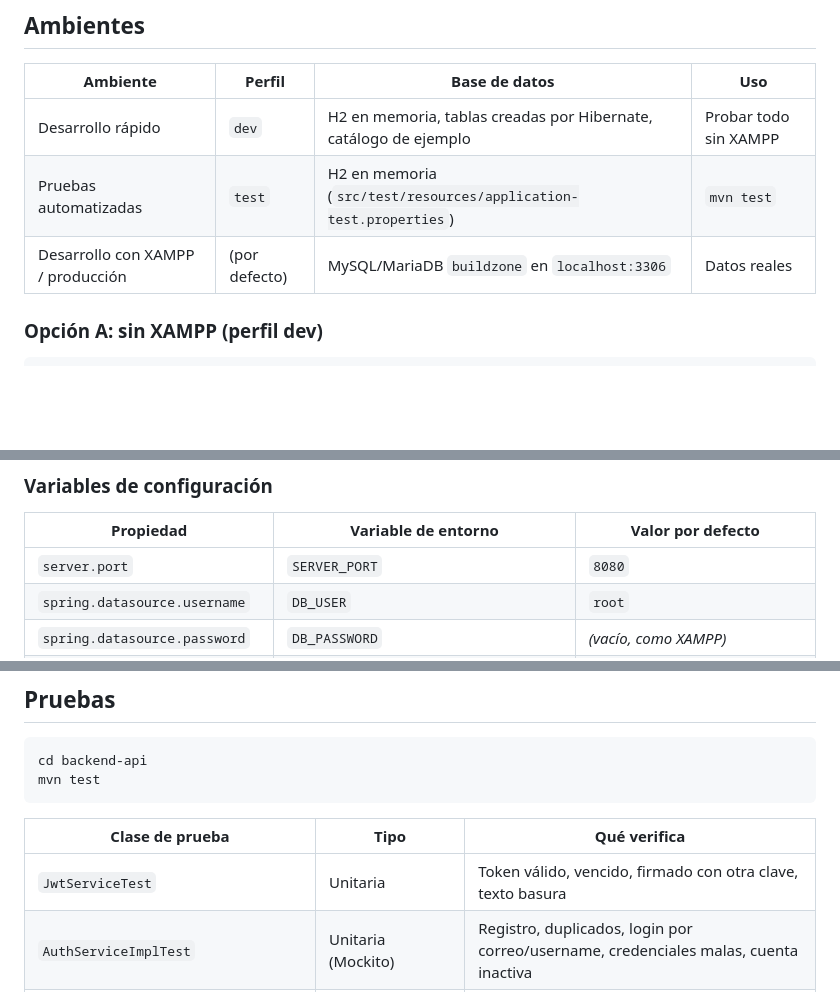
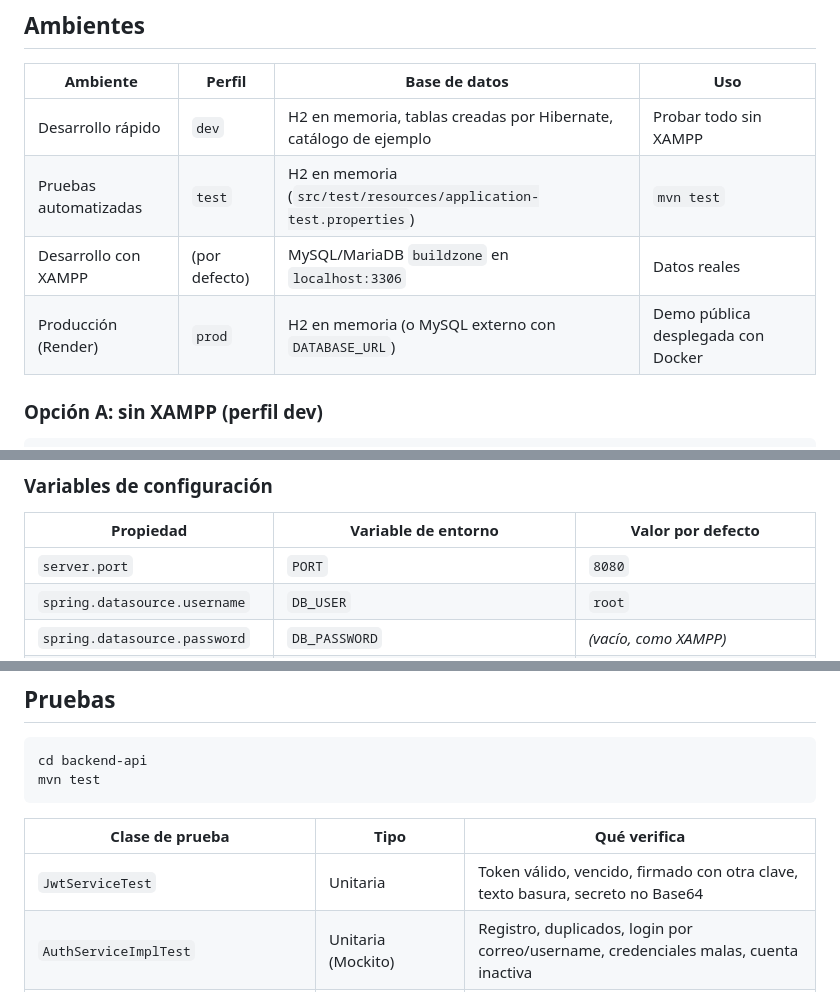
Before and after one commit to Jsebastian1205-glitch/GA7-220501096-AA2-EV01, a Markdown page: backend-api/README.md, 3 parts joined by grey strips. GitHub-like rendering; blank space fills up the shorter version.

```diff
--- a/backend-api/README.md
+++ b/backend-api/README.md
@@ -183,7 +183,8 @@ Cada recurso tiene los 5 endpoints CRUD (`GET` lista, `GET /{id}`, `POST`, `PUT
 |---|---|---|---|
 | Desarrollo rápido | `dev` | H2 en memoria, tablas creadas por Hibernate, catálogo de ejemplo | Probar todo sin XAMPP |
 | Pruebas automatizadas | `test` | H2 en memoria (`src/test/resources/application-test.properties`) | `mvn test` |
-| Desarrollo con XAMPP / producción | (por defecto) | MySQL/MariaDB `buildzone` en `localhost:3306` | Datos reales |
+| Desarrollo con XAMPP | (por defecto) | MySQL/MariaDB `buildzone` en `localhost:3306` | Datos reales |
+| Producción (Render) | `prod` | H2 en memoria (o MySQL externo con `DATABASE_URL`) | Demo pública desplegada con Docker |
 
 ### Opción A: sin XAMPP (perfil dev)
 
@@ -219,7 +220,7 @@ en las opciones de la VM, o `spring.profiles.active=dev` en *Run → Set Project
 
 | Propiedad | Variable de entorno | Valor por defecto |
 |---|---|---|
-| `server.port` | `SERVER_PORT` | `8080` |
+| `server.port` | `PORT` | `8080` |
 | `spring.datasource.username` | `DB_USER` | `root` |
 | `spring.datasource.password` | `DB_PASSWORD` | *(vacío, como XAMPP)* |
 | `buildzone.jwt.secret` | `JWT_SECRET` | clave de ejemplo: **cámbiela en producción** (Base64, mínimo 256 bits) |
@@ -239,7 +240,7 @@ mvn test
 
 | Clase de prueba | Tipo | Qué verifica |
 |---|---|---|
-| `JwtServiceTest` | Unitaria | Token válido, vencido, firmado con otra clave, texto basura |
+| `JwtServiceTest` | Unitaria | Token válido, vencido, firmado con otra clave, texto basura, secreto no Base64 |
 | `AuthServiceImplTest` | Unitaria (Mockito) | Registro, duplicados, login por correo/username, credenciales malas, cuenta inactiva |
 | `UsuarioServiceImplTest` | Unitaria (Mockito) | Perfil, correo duplicado, cambio de contraseña, un ADMIN no puede quitarse su rol ni desactivarse |
 | `PlanServiceImplTest` | Unitaria (Mockito) | Listado, creación, duplicado, borrado lógico, 404 |
```
Also changed, not shown: other parts of backend-api/README.md (+1 -1 lines), README.md (+35 -6 lines).
